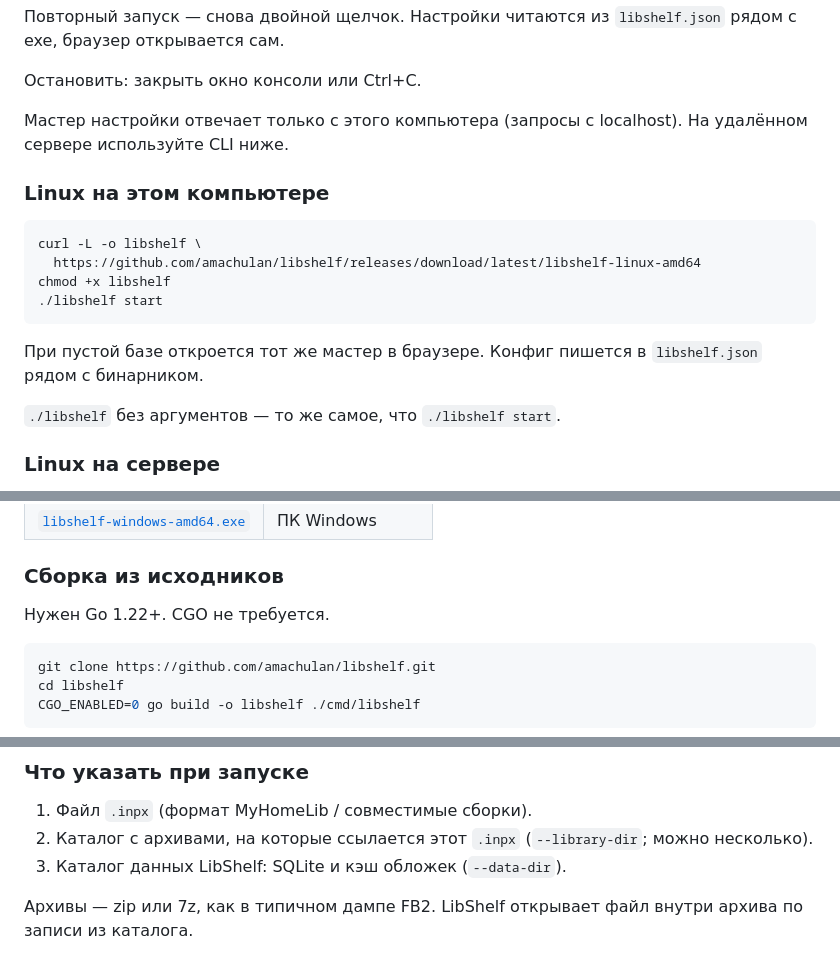
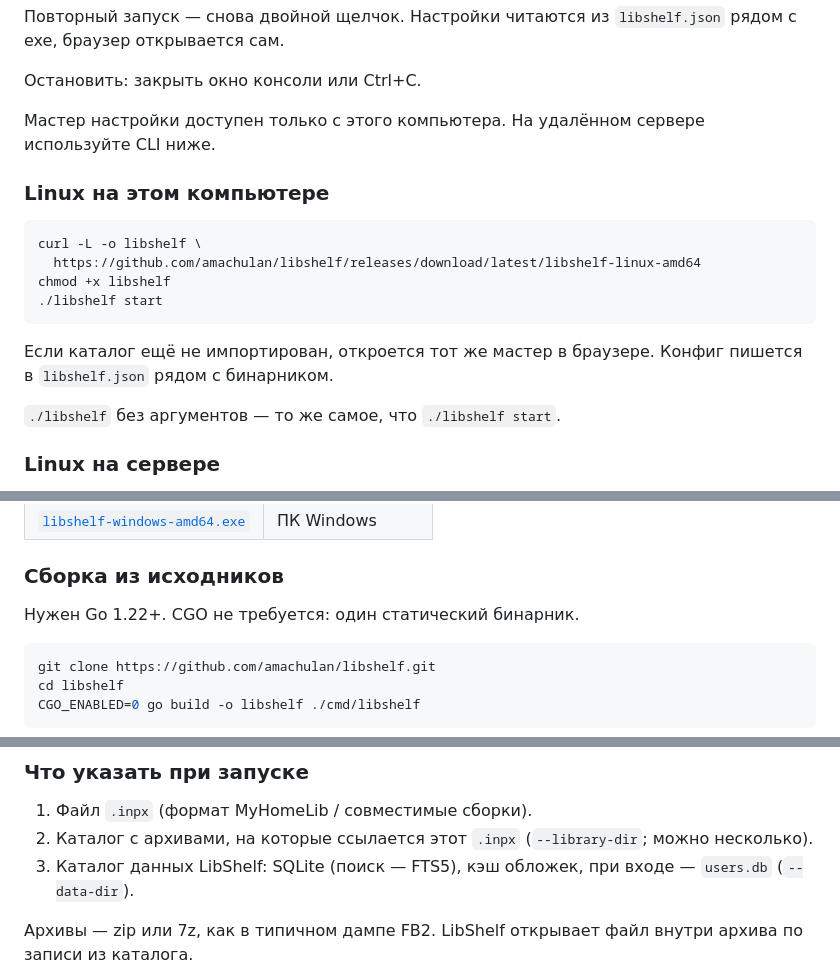
Before and after one commit to amachulan/libshelf, a Markdown page: README.md, 3 parts joined by grey strips. GitHub-like rendering.

````diff
--- a/README.md
+++ b/README.md
@@ -76,7 +76,7 @@ FB2-архивы + INPX-каталог
 
 Остановить: закрыть окно консоли или Ctrl+C.
 
-Мастер настройки отвечает только с этого компьютера (запросы с localhost). На удалённом сервере используйте CLI ниже.
+Мастер настройки доступен только с этого компьютера. На удалённом сервере используйте CLI ниже.
 
 ### Linux на этом компьютере
 
@@ -87,7 +87,7 @@ chmod +x libshelf
 ./libshelf start
 ```
 
-При пустой базе откроется тот же мастер в браузере. Конфиг пишется в `libshelf.json` рядом с бинарником.
+Если каталог ещё не импортирован, откроется тот же мастер в браузере. Конфиг пишется в `libshelf.json` рядом с бинарником.
 
 `./libshelf` без аргументов — то же самое, что `./libshelf start`.
 
@@ -133,7 +133,7 @@ curl -s http://127.0.0.1:12380/health
 
 ### Сборка из исходников
 
-Нужен Go 1.22+. CGO не требуется.
+Нужен Go 1.22+. CGO не требуется: один статический бинарник.
 
 ```sh
 git clone https://github.com/amachulan/libshelf.git
@@ -152,7 +152,7 @@ CGO_ENABLED=0 GOOS=windows GOARCH=amd64 go build -o libshelf-windows-amd64.exe .
 
 1. Файл `.inpx` (формат MyHomeLib / совместимые сборки).
 2. Каталог с архивами, на которые ссылается этот `.inpx` (`--library-dir`; можно несколько).
-3. Каталог данных LibShelf: SQLite и кэш обложек (`--data-dir`).
+3. Каталог данных LibShelf: SQLite (поиск — FTS5), кэш обложек, при входе — `users.db` (`--data-dir`).
 
 Архивы — zip или 7z, как в типичном дампе FB2. LibShelf открывает файл внутри архива по записи из каталога.
 
````
Also changed, not shown: other parts of README.md (+36 -36 lines).
